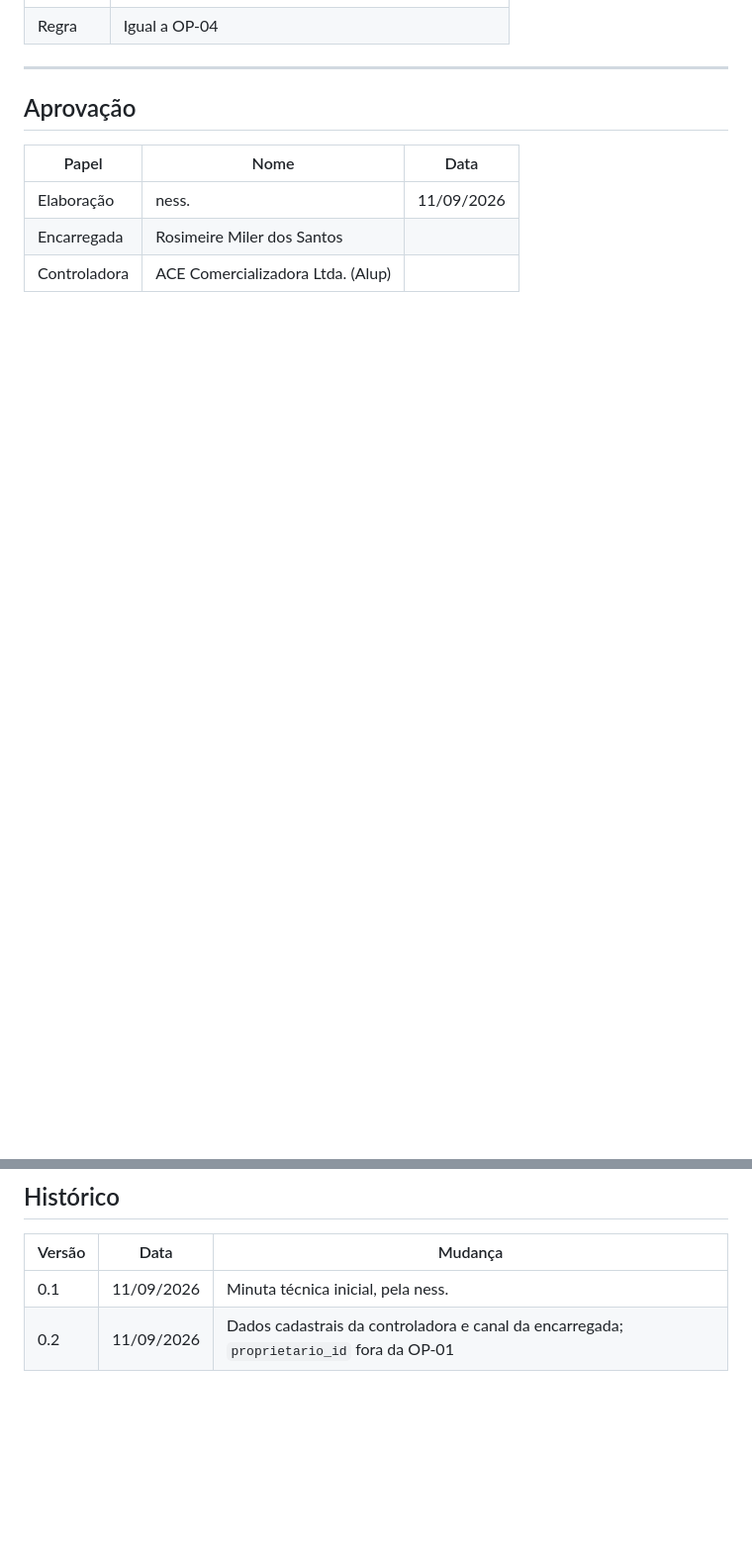
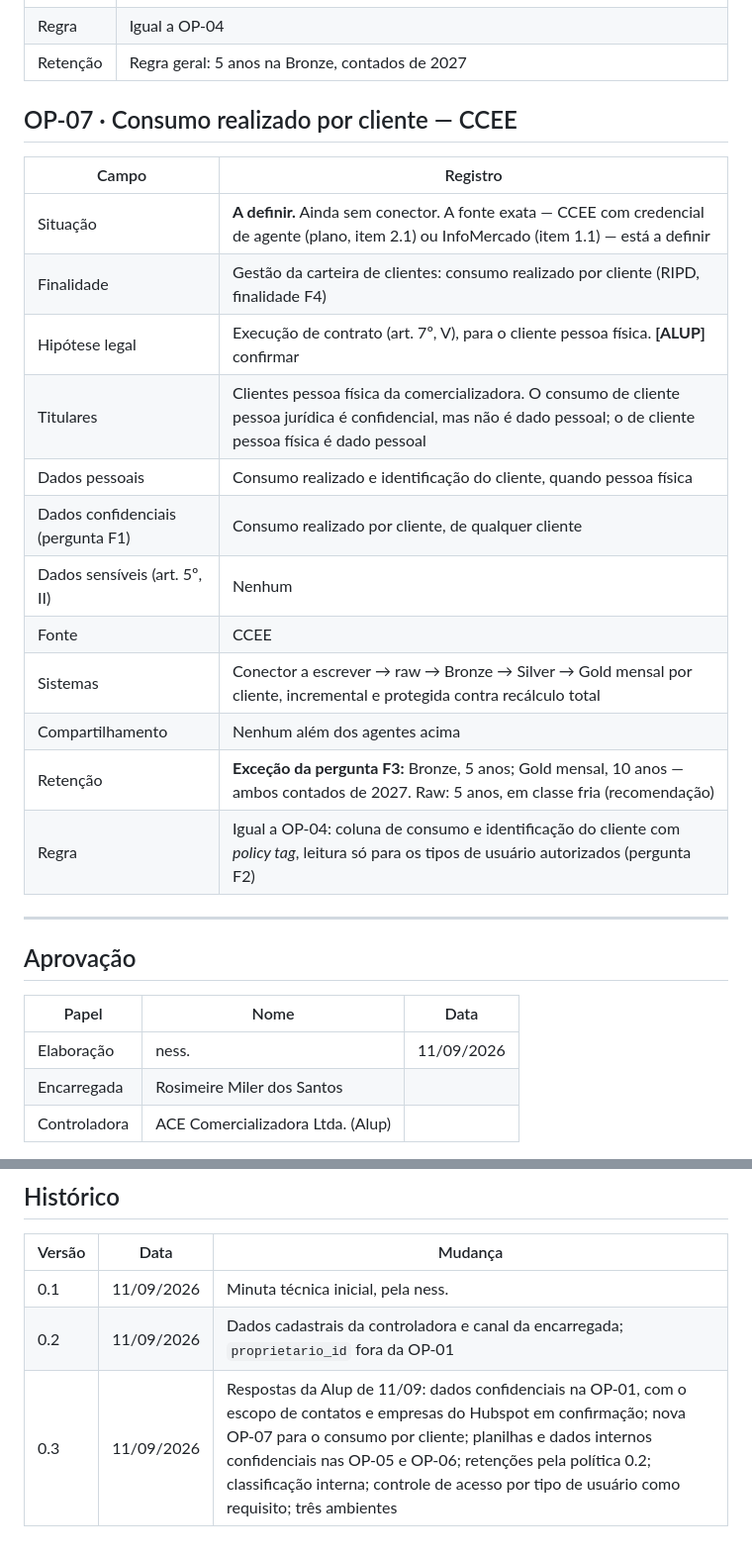
Before and after one commit to nessenergy/Alupdatalake, a Markdown page: docs/lgpd/ropa.md, 2 parts joined by grey strips. Shown at 99% size. Rendered like a GitHub page; blank space fills up the shorter version.

```diff
--- a/docs/lgpd/ropa.md
+++ b/docs/lgpd/ropa.md
@@ -104,4 +115,22 @@ empreendimento.
 | Regra | Igual a OP-04 |
+| Retenção | Regra geral: 5 anos na Bronze, contados de 2027 |
+
+## OP-07 · Consumo realizado por cliente — CCEE
+
+| Campo | Registro |
+|---|---|
+| Situação | **A definir.** Ainda sem conector. A fonte exata — CCEE com credencial de agente (plano, item 2.1) ou InfoMercado (item 1.1) — está a definir |
+| Finalidade | Gestão da carteira de clientes: consumo realizado por cliente (RIPD, finalidade F4) |
+| Hipótese legal | Execução de contrato (art. 7º, V), para o cliente pessoa física. **[ALUP]** confirmar |
+| Titulares | Clientes pessoa física da comercializadora. O consumo de cliente pessoa jurídica é confidencial, mas não é dado pessoal; o de cliente pessoa física é dado pessoal |
+| Dados pessoais | Consumo realizado e identificação do cliente, quando pessoa física |
+| Dados confidenciais (pergunta F1) | Consumo realizado por cliente, de qualquer cliente |
+| Dados sensíveis (art. 5º, II) | Nenhum |
+| Fonte | CCEE |
+| Sistemas | Conector a escrever → raw → Bronze → Silver → Gold mensal por cliente, incremental e protegida contra recálculo total |
+| Compartilhamento | Nenhum além dos agentes acima |
+| Retenção | **Exceção da pergunta F3:** Bronze, 5 anos; Gold mensal, 10 anos — ambos contados de 2027. Raw: 5 anos, em classe fria (recomendação) |
+| Regra | Igual a OP-04: coluna de consumo e identificação do cliente com *policy tag*, leitura só para os tipos de usuário autorizados (pergunta F2) |
 
 ---
 
@@ -119,3 +148,4 @@ empreendimento.
 |---|---|---|
 | 0.1 | 11/09/2026 | Minuta técnica inicial, pela ness. |
 | 0.2 | 11/09/2026 | Dados cadastrais da controladora e canal da encarregada; `proprietario_id` fora da OP-01 |
+| 0.3 | 11/09/2026 | Respostas da Alup de 11/09: dados confidenciais na OP-01, com o escopo de contatos e empresas do Hubspot em confirmação; nova OP-07 para o consumo por cliente; planilhas e dados internos confidenciais nas OP-05 e OP-06; retenções pela política 0.2; classificação interna; controle de acesso por tipo de usuário como requisito; três ambientes |
```
Also changed, not shown: other parts of docs/lgpd/ropa.md (+32 -21 lines).
